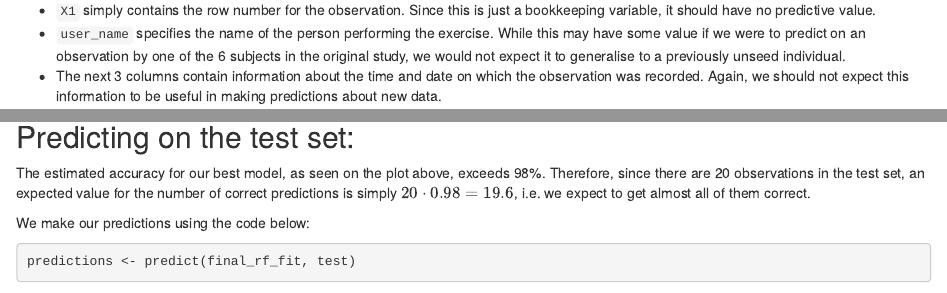
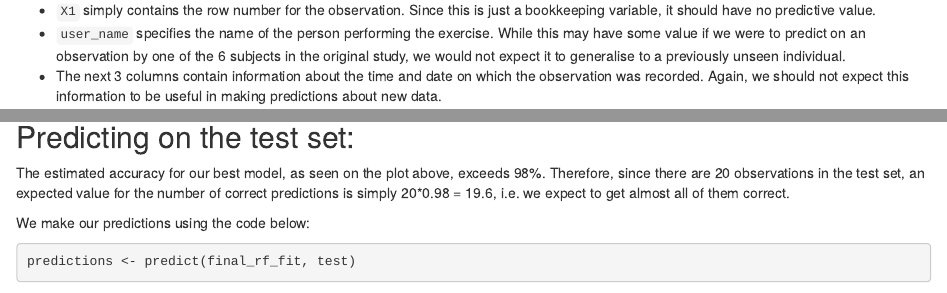
Before and after one commit to aubinbannwarth/coursera_jhu_ML_project, an R Markdown document (course_project.Rmd): the page in a window 1100 px wide, from 1500 px down, and a second part further down, joined at a grey line. Rendered offline with R 4.5, knitr and Pandoc, with nearby package versions; some code elsewhere in the file could not run offline.

Commit message:
Fixed typos and formatting

````diff
--- a/course_project.Rmd
+++ b/course_project.Rmd
@@ -66,7 +66,7 @@ train %>% head(5)
 The first 5 columns will not be used in the predictive model for the following reasons:
 
 * `X1` simply contains the row number for the observation. Since this is just a bookkeeping variable, it should have no predictive value.
-* `user_name` specifies the name of the person performing the exercise. While this may have some value if we were to predict on an observation by one of the 6 subjects in the original study, we would not expect it to generalise to a previously unseed individual.
+* `user_name` specifies the name of the person performing the exercise. While this may have some value if we were to predict on an observation by one of the 6 subjects in the original study, we would not expect it to generalise to a previously unseen individual.
 * The next 3 columns contain information about the time and date on which the observation was recorded. Again, we should not expect this information to be useful in making predictions about new data.
 
 
@@ -172,7 +172,7 @@ final_rf_fit <- final_rf_workflow %>% fit(train)
 
 ## Predicting on the test set:
 
-The estimated accuracy for our best model, as seen on the plot above, exceeds 98%. Therefore, since there are 20 observations in the test set, an expected value for the number of correct predictions is simply $20\cdot 0.98 = 19.6$, i.e. we expect to get almost all of them correct.
+The estimated accuracy for our best model, as seen on the plot above, exceeds 98%. Therefore, since there are 20 observations in the test set, an expected value for the number of correct predictions is simply 20*0.98 = 19.6, i.e. we expect to get almost all of them correct.
 
 We make our predictions using the code below:
 ```{r}
````
Also changed, not shown: course_project.html, course_project.md.
